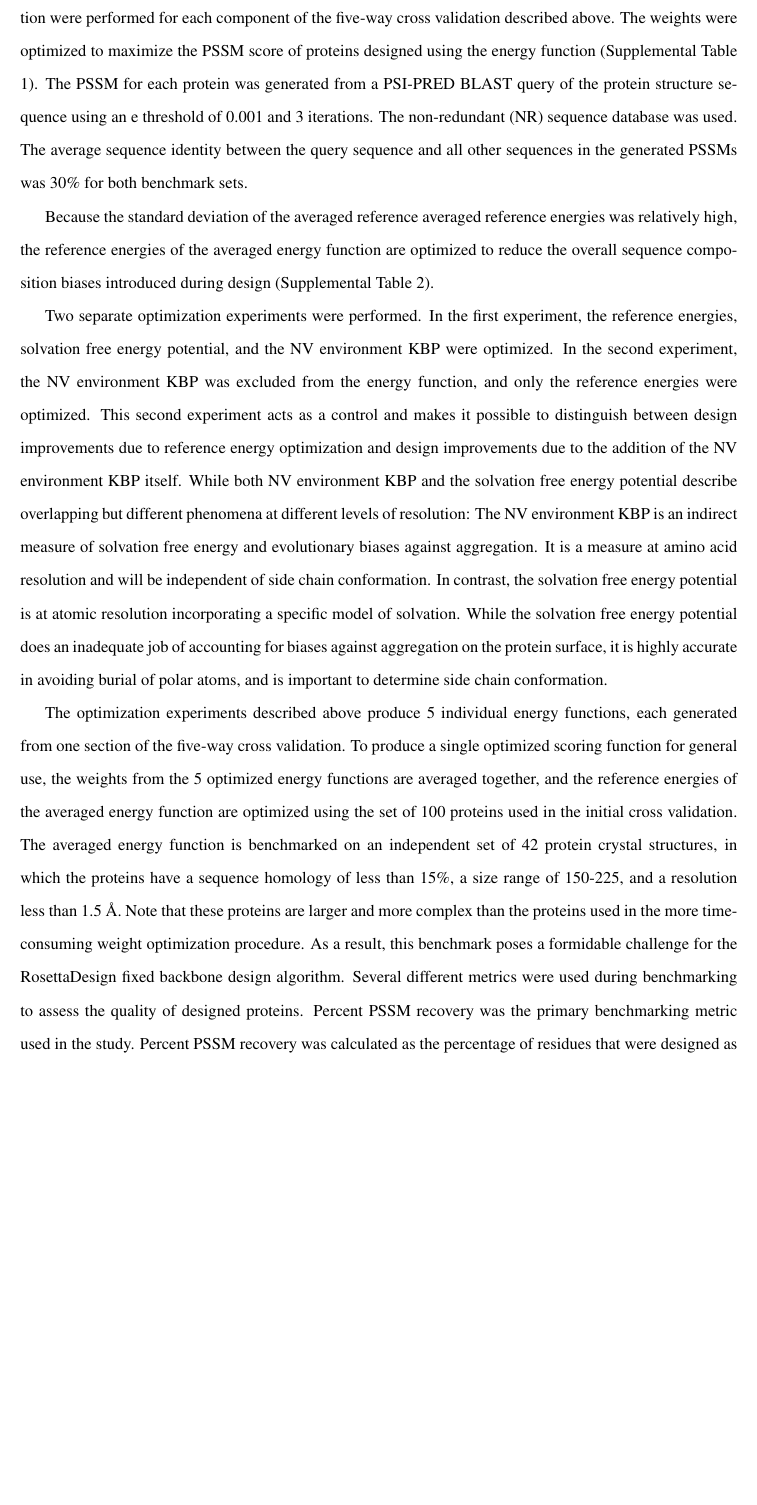
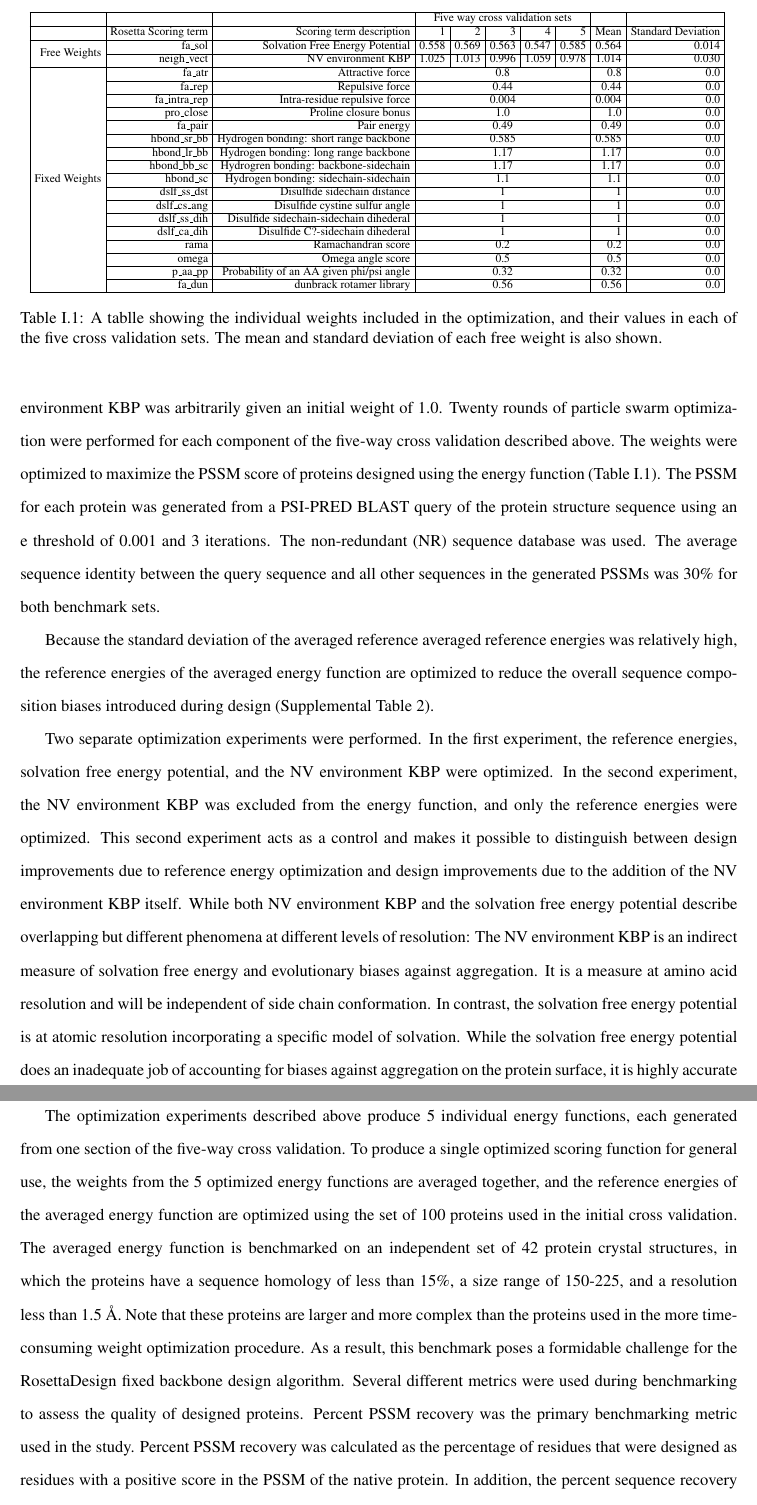
Before and after one commit to jwillis0720/thesis_and_cv, a LaTeX thesis (thesis/thesis.tex, which reads thesis/nv_kbp_chapter.tex, thesis/tables/nv_kbp/energy_function_weights.tex): part of page 10 of 20 before the commit and two parts of pages 10 and 11 of 20 after it, the two joined at a grey line, cut at the place of the change, the shorter picture padded with empty space. Compiled offline with pdfLaTeX.

Commit message:
adding energy weights table

```diff
--- a/thesis/nv_kbp_chapter.tex
+++ b/thesis/nv_kbp_chapter.tex
@@ -119,10 +119,19 @@ In statistics generated from the benchmarking phase of the optimization process,
 An iterative particle swarm approach \citep{Chen:2007ua} was used to optimize the weights.
 The RosettaDesign standard energy function was used as an initial point for optimization, and the weight of the NV environment KBP was arbitrarily given an initial weight of 1.0.
 Twenty rounds of particle swarm optimization were performed for each component of the five-way cross validation described above.
-The weights were optimized to maximize the PSSM score of proteins designed using the energy function (Supplemental Table 1).
+The weights were optimized to maximize the PSSM score of proteins designed using the energy function (Table \ref{table:energy_weights}).
 The PSSM for each protein was generated from a PSI-PRED BLAST query of the protein structure sequence using an e threshold of 0.001 and 3 iterations.
 The non-redundant (NR) sequence database was used.
 The average sequence identity between the query sequence and all other sequences in the generated PSSMs was 30\% for both benchmark sets.
+
+\begin{table}
+\scriptsize
+\renewcommand{\tabcolsep}{0.09cm}
+\centering
+\input{tables/nv_kbp/energy_function_weights.tex}
+\caption{A tablle showing the individual weights included in the optimization, and their values in each of the five cross validation sets.  The mean and standard deviation of each free weight is also shown. }
+\label{table:energy_weights}
+\end{table}
 
 Because the standard deviation of the averaged reference averaged reference energies was relatively high, the reference energies of the averaged energy function are optimized to reduce the overall sequence composition biases introduced during design (Supplemental Table 2).
 
--- /dev/null
+++ b/thesis/tables/nv_kbp/energy_function_weights.tex
@@ -0,0 +1,47 @@
+%This was supplement T1
+
+\begin{tabular}{|r|r|r|r|r|r|r|r|r|r|}
+\hline
+& & & \multicolumn{5}{c|}{Five way cross validation sets} & &  \\
+\hline
+& Rosetta Scoring term & Scoring term description & 1 & 2 & 3 & 4 & 5 & Mean & Standard Deviation \\
+\hline
+\multirow{2}{*}{Free Weights} & fa\_sol & Solvation Free Energy Potential & 0.558 & 0.569 & 0.563 & 0.547 & 0.585 & 0.564 & 0.014 \\
+\cline{2-10}
+& neigh\_vect & NV environment KBP & 1.025 & 1.013 & 0.996 & 1.059 & 0.978 & 1.014 & 0.030 \\
+\hline
+\multirow{17}{*}{Fixed Weights} & fa\_atr & Attractive force & \multicolumn{5}{c|}{0.8} & 0.8 & 0.0\\
+\cline{2-10}
+& fa\_rep & Repulsive force & \multicolumn{5}{c|}{0.44} & 0.44 & 0.0\\
+\cline{2-10}
+& fa\_intra\_rep & Intra-residue repulsive force & \multicolumn{5}{c|}{0.004} & 0.004 & 0.0\\
+\cline{2-10}
+& pro\_close & Proline closure bonus & \multicolumn{5}{c|}{1.0} & 1.0 & 0.0\\
+\cline{2-10}
+& fa\_pair & Pair energy & \multicolumn{5}{c|}{0.49} & 0.49 & 0.0\\
+\cline{2-10}
+& hbond\_sr\_bb & Hydrogen bonding: short range backbone & \multicolumn{5}{c|}{0.585} & 0.585 & 0.0\\
+\cline{2-10}
+& hbond\_lr\_bb & Hydrogen bonding: long range backbone & \multicolumn{5}{c|}{1.17} & 1.17 & 0.0\\
+\cline{2-10}
+& hbond\_bb\_sc & Hydrogren bonding: backbone-sidechain & \multicolumn{5}{c|}{1.17} & 1.17 & 0.0\\
+\cline{2-10}
+& hbond\_sc & Hydrogen bonding: sidechain-sidechain & \multicolumn{5}{c|}{1.1} & 1.1 & 0.0 \\
+\cline{2-10}
+& dslf\_ss\_dst & Disulfide sidechain distance & \multicolumn{5}{c|}{1} & 1 & 0.0\\
+\cline{2-10}
+& dslf\_cs\_ang & Disulfide cystine sulfur angle & \multicolumn{5}{c|}{1} & 1 & 0.0\\
+\cline{2-10}
+& dslf\_ss\_dih & Disulfide sidechain-sidechain dihederal & \multicolumn{5}{c|}{1} & 1 & 0.0\\
+\cline{2-10}
+& dslf\_ca\_dih & Disulfide C?-sidechain dihederal & \multicolumn{5}{c|}{1} & 1 & 0.0\\
+\cline{2-10}
+& rama & Ramachandran score & \multicolumn{5}{c|}{0.2} & 0.2 & 0.0\\
+\cline{2-10}
+& omega & Omega angle score & \multicolumn{5}{c|}{0.5} & 0.5 & 0.0\\
+\cline{2-10}
+& p\_aa\_pp & Probability of an AA given phi/psi angle & \multicolumn{5}{c|}{0.32} & 0.32 & 0.0 \\
+\cline{2-10}
+& fa\_dun & dunbrack rotamer library & \multicolumn{5}{c|}{0.56} & 0.56 & 0.0\\
+\hline
+\end{tabular}
```
Also changed, not shown: thesis/nv_kbp_chapter.tex (4 more changed lines).
